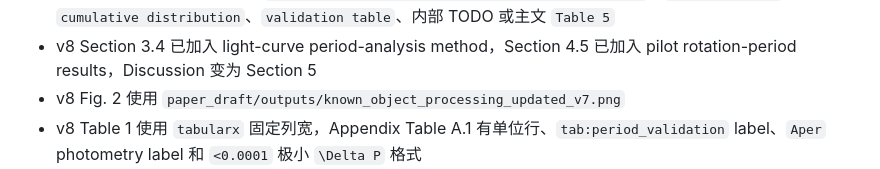
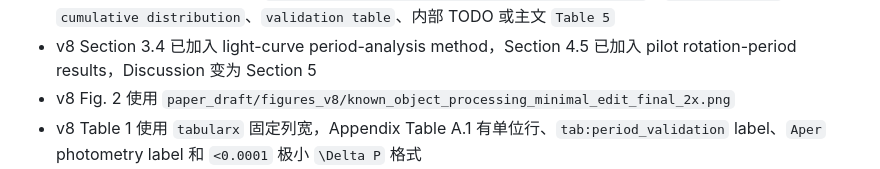
Before and after one commit to xiaoyunao/gotta-asteroid-known, a Markdown page: PLAN.md, the part around the change. Rendered like a GitHub page.

```diff
--- a/PLAN.md
+++ b/PLAN.md
@@ -116,7 +116,7 @@ Appendix Table A.1 和最终 PDF 排版。
 - v8 `v8.log` 未发现 undefined references、undefined citations、overfull、float-too-large 或 LaTeX errors
 - v8 PDF 文本抽取未发现独立 `Light-Curve Analysis with Auxiliary Observations`、`running median`、`cumulative distribution`、`validation table`、内部 TODO 或主文 `Table 5`
 - v8 Section 3.4 已加入 light-curve period-analysis method，Section 4.5 已加入 pilot rotation-period results，Discussion 变为 Section 5
-- v8 Fig. 2 使用 `paper_draft/outputs/known_object_processing_updated_v7.png`
+- v8 Fig. 2 使用 `paper_draft/figures_v8/known_object_processing_minimal_edit_final_2x.png`
 - v8 Table 1 使用 `tabularx` 固定列宽，Appendix Table A.1 有单位行、`tab:period_validation` label、`Aper` photometry label 和 `<0.0001` 极小 `\Delta P` 格式
 - v8 Fig. 9 已改为 detection-count histogram，legend 显示 median = 2、84th = 6、max = 317
 - v8 原 4.4/4.5 已合并为 `Temporal Sampling and Pilot Light-Curve Results`；PDF 文本抽取未发现独立 `Pilot Rotation-Period Results`
```
Also changed, not shown: WORKLOG.md (+17 -0 lines).
